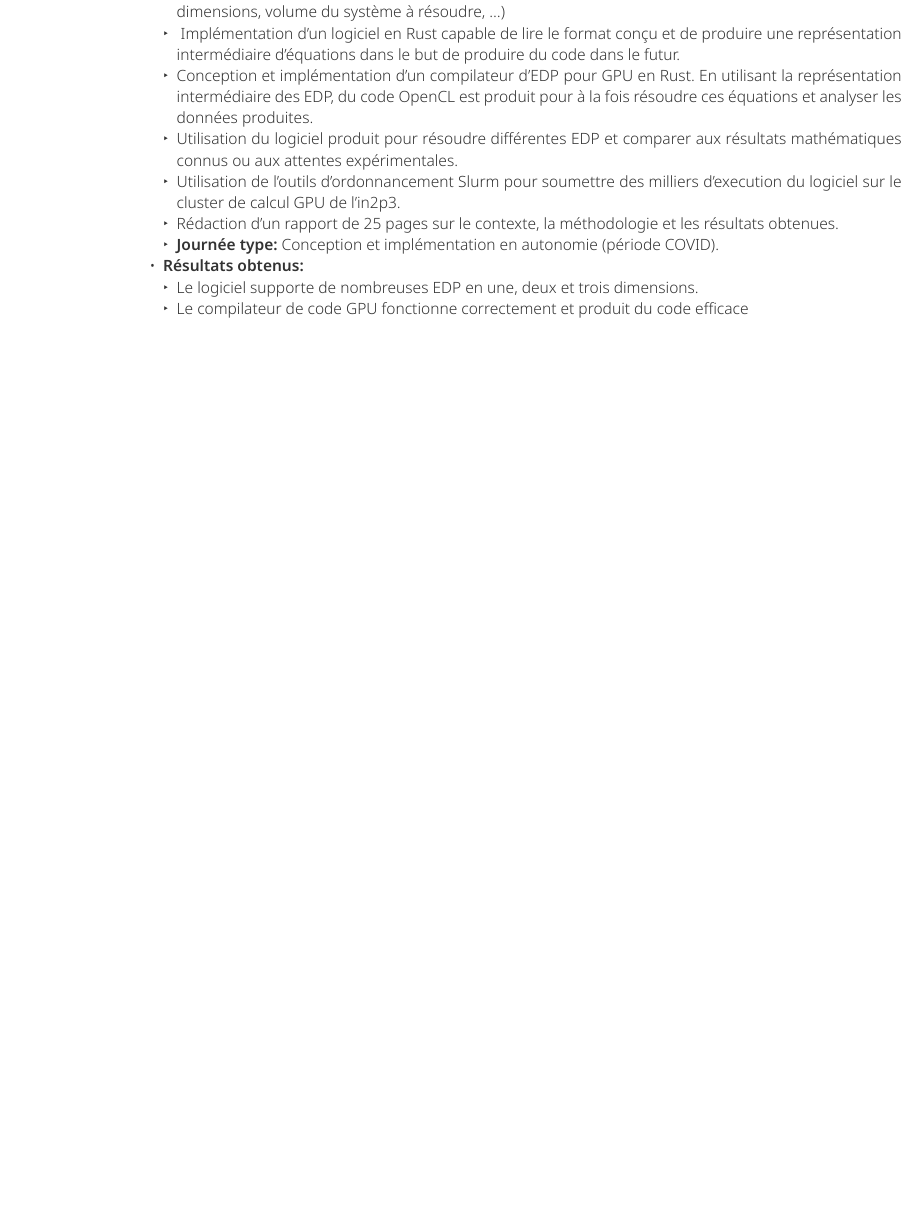
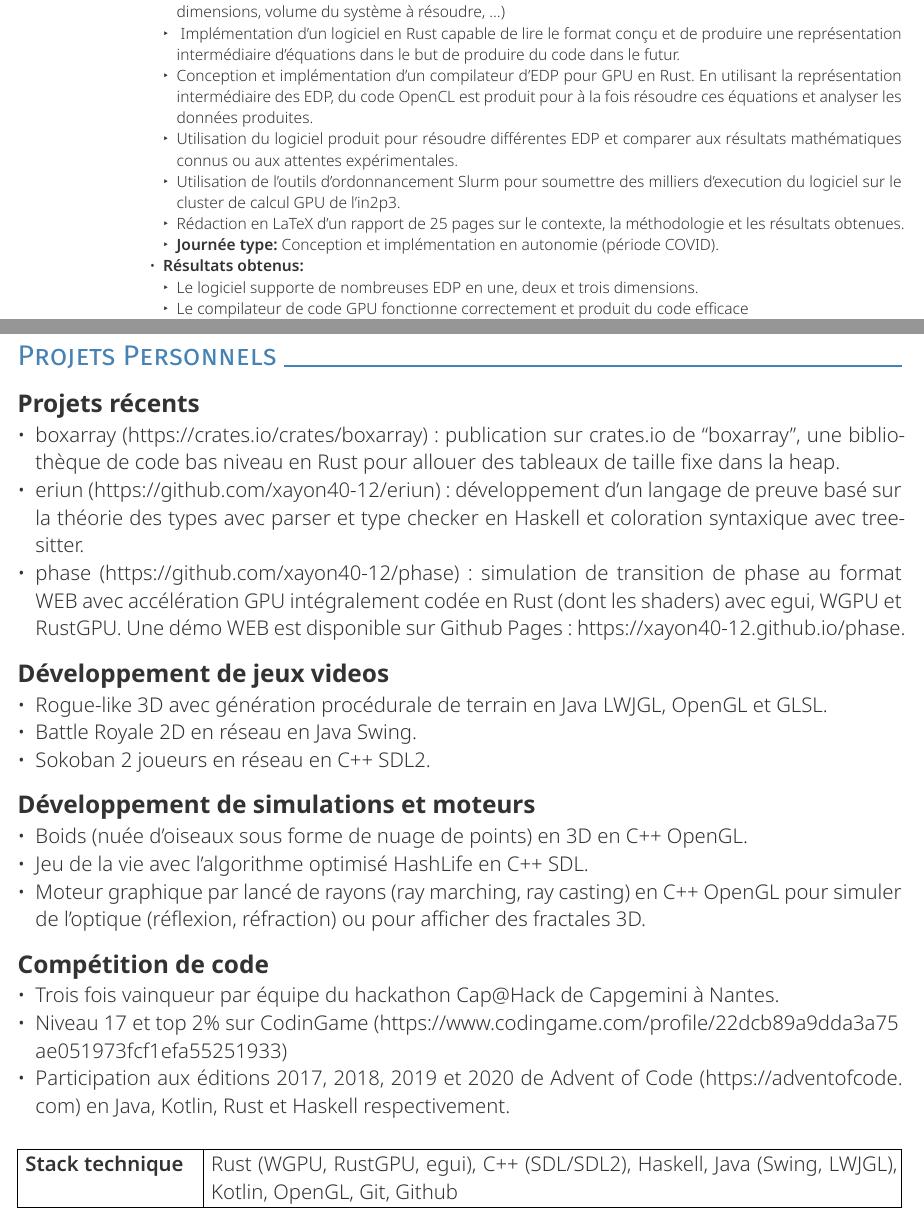
Before and after one commit to xayon40-12/CV, a Typst document (cv-long-fr_Nathan_Touroux.typ): part of page 4 of 5 before the commit and two parts of pages 4 and 5 of 6 after it, the two joined at a grey line, cut so that both start at the same text, the shorter picture padded with empty space. The pictures show the PDF file outputs/cv-long-fr_Nathan_Touroux.pdf that the author committed with the source.

Commit message:
add details and personnal projects, add Makefile

```diff
--- a/cv-long-fr_Nathan_Touroux.typ
+++ b/cv-long-fr_Nathan_Touroux.typ
@@ -117,8 +117,8 @@ Ingénieur logiciel HPC et docteur en physique des particules avec six ans d'exp
     - Intégrer ce nouveau logiciel au sein d'un framework incluant toutes les étapes de simulations correspondant aux accélérateurs de particules.
     - Effectuer des simulations complètes sur le centre de calcul du laboratoire YITP en utilisant l'outil d'ordonnancement de taches Slurm pour soumettre les dizaines de milliers de taches nécessaires.
     - Analyser les résultats à l'aide de Python (matplotlib), aussi bien la précision des résultats physiques que l'efficacité et la stabilité des algorithmes.
-    - Rédiger et publier la nouvelle méthode et les résultats dans un journal.
-    - Rédiger et publier une thèse auprès de l'IMT Atlantique et de l'université d'Osaka.
+    - Rédiger en LaTeX et publier la nouvelle méthode et les résultats dans un journal.
+    - Rédiger en LaTeX et publier une thèse auprès de l'IMT Atlantique et de l'université d'Osaka.
     - *Journée type:*
       - Conception et développement de la méthode, ou rédaction du papier/thèse
       - Daily de 5-10min (en général le midi).
@@ -154,7 +154,7 @@ Ingénieur logiciel HPC et docteur en physique des particules avec six ans d'exp
     - Conception et implémentation d'un compilateur d'EDP pour GPU en Rust. En utilisant la représentation intermédiaire des EDP, du code OpenCL est produit pour à la fois résoudre ces équations et analyser les données produites.
     - Utilisation du logiciel produit pour résoudre différentes EDP et comparer aux résultats mathématiques connus ou aux attentes expérimentales.
     - Utilisation de l'outils d'ordonnancement Slurm pour soumettre des milliers d'execution du logiciel sur le cluster de calcul GPU de l'in2p3.
-    - Rédaction d'un rapport de 25 pages sur le contexte, la méthodologie et les résultats obtenues.
+    - Rédaction en LaTeX d'un rapport de 25 pages sur le contexte, la méthodologie et les résultats obtenues.
     - *Journée type:* Conception et implémentation en autonomie (période COVID).
   - *Résultats obtenus:*
     - Le logiciel supporte de nombreuses EDP en une, deux et trois dimensions.
@@ -168,6 +168,38 @@ Ingénieur logiciel HPC et docteur en physique des particules avec six ans d'exp
     [*Stack technique*], [Rust (Clap), OpenCL, Helix, Slurm, Git, Github]
     )
   ],
+)
+
+#colbreak()
+= Projets Personnels
+
+== Projets récents
+
+- boxarray (https://crates.io/crates/boxarray) : publication sur crates.io de "boxarray", une bibliothèque de code bas niveau en Rust pour allouer des tableaux de taille fixe dans la heap.
+- eriun (https://github.com/xayon40-12/eriun) : développement d'un langage de preuve basé sur la théorie des types avec parser et type checker en Haskell et coloration syntaxique avec tree-sitter.
+- phase (https://github.com/xayon40-12/phase) : simulation de transition de phase au format WEB avec accélération GPU intégralement codée en Rust (dont les shaders) avec egui, WGPU et RustGPU. Une démo WEB est disponible sur Github Pages : https://xayon40-12.github.io/phase.
+
+== Développement de jeux videos
+
+- Rogue-like 3D avec génération procédurale de terrain en Java LWJGL, OpenGL et GLSL.
+- Battle Royale 2D en réseau en Java Swing.
+- Sokoban 2 joueurs en réseau en C++ SDL2.
+
+== Développement de simulations et moteurs
+
+- Boids (nuée d'oiseaux sous forme de nuage de points) en 3D en C++ OpenGL.
+- Jeu de la vie avec l'algorithme optimisé HashLife en C++ SDL.
+- Moteur graphique par lancé de rayons (ray marching, ray casting) en C++ OpenGL pour simuler de l'optique (réflexion, réfraction) ou pour afficher des fractales 3D.
+
+== Compétition de code
+
+- Trois fois vainqueur par équipe du hackathon Cap\@Hack de Capgemini à Nantes.
+- Niveau 17 et top 2% sur CodinGame (https://www.codingame.com/profile/22dcb89a9dda3a75ae051973fcf1efa55251933)
+- Participation aux éditions 2017, 2018, 2019 et 2020 de Advent of Code (https://adventofcode.com) en Java, Kotlin, Rust et Haskell respectivement.
+
+#v(1em)
+#table(columns: cols,
+[*Stack technique*], [Rust (WGPU, RustGPU, egui), C++ (SDL/SDL2), Haskell, Java (Swing, LWJGL), Kotlin, OpenGL, Git, Github]
 )
 
 #colbreak()
```
Also changed, not shown: Makefile (added), outputs/cv-long-fr_Nathan_Touroux.pdf, cv-long-fr_Nathan_Touroux.typ (1 more changed lines), 1 other file.
